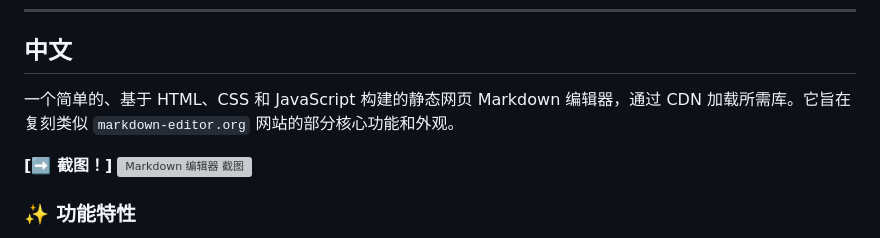
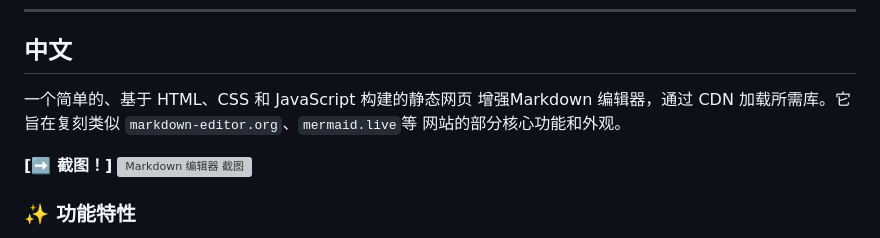
Before and after one commit to liu294100/markdown_editor_enhance, a Markdown page: README.md, the part around the change. Drawn GitHub-style; grey boxes are pictures that could not be loaded.

```diff
--- a/README.md
+++ b/README.md
@@ -81,7 +81,7 @@ This project is licensed under the [MIT License](LICENSE.md).
 
 ## 中文
 
-一个简单的、基于 HTML、CSS 和 JavaScript 构建的静态网页 Markdown 编辑器，通过 CDN 加载所需库。它旨在复刻类似 `markdown-editor.org` 网站的部分核心功能和外观。
+一个简单的、基于 HTML、CSS 和 JavaScript 构建的静态网页 增强Markdown 编辑器，通过 CDN 加载所需库。它旨在复刻类似 `markdown-editor.org`、`mermaid.live`等 网站的部分核心功能和外观。
 
 **[➡️ 截图！]**
 ![Markdown 编辑器 截图](https://github.com/user-attachments/assets/d45c38b1-4282-4960-9d12-351b4088fc7c)
```
